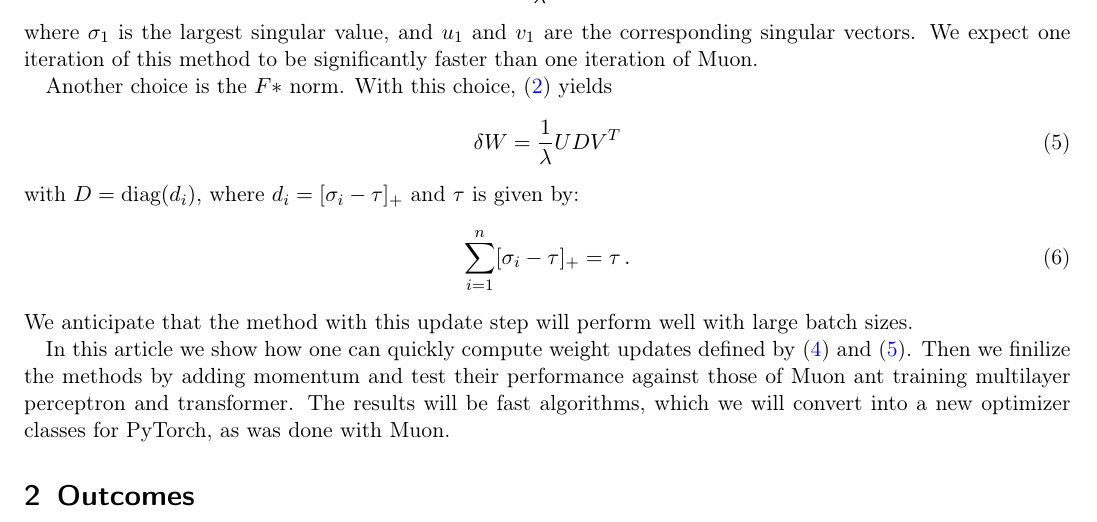
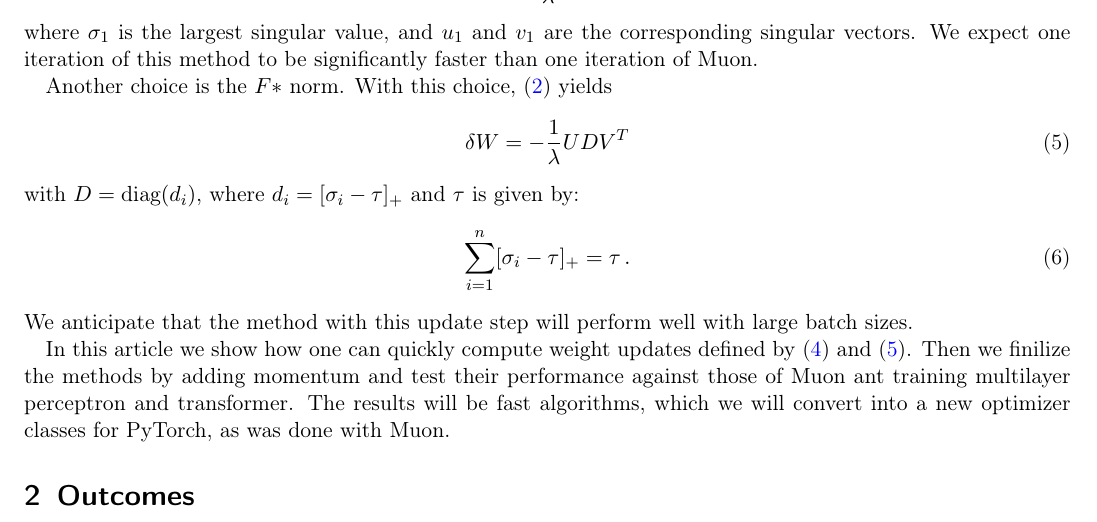
Before and after one commit to alexlegeartis/Neon, a LaTeX paper (article/muon.tex): part of page 2 of 6, cut so that both start at the same text. Compiled offline with pdfLaTeX.

Commit message:
added missing minus

```diff
--- a/article/muon.tex
+++ b/article/muon.tex
@@ -91,13 +91,13 @@ Motivated by the recent achievements of the Muon optimizer (e.g., \cite{liu2025m
 
 Using the kernel norm in \eqref{eqn:opt_problem_mat} leads to a rank-one update of the weight matrices:
 \begin{equation}\label{eqn:update_star}
-  \delta W = \frac{1}{\lambda} u_1 \sigma_1 v_1^T\,,
+  \delta W = -\frac{1}{\lambda} u_1 \sigma_1 v_1^T\,,
 \end{equation}
 where $\sigma_1$ is the largest singular value, and $u_1$ and $v_1$ are the corresponding singular vectors. We expect one iteration of this method to be significantly faster than one iteration of Muon.
 
 Another choice is the $F*$ norm. With this choice, \eqref{eqn:opt_problem_mat} yields
 \begin{equation}\label{eqn:update_F_star}
-\delta W = \frac{1}{\lambda}UDV^T
+\delta W = -\frac{1}{\lambda}UDV^T
 \end{equation}
 with $D = \text{diag}(d_i)$, where $d_i = [\sigma_i - \tau]_+$ and $\tau$ is given by:
 \begin{equation}
```
Also changed, not shown: article/muon.pdf.
